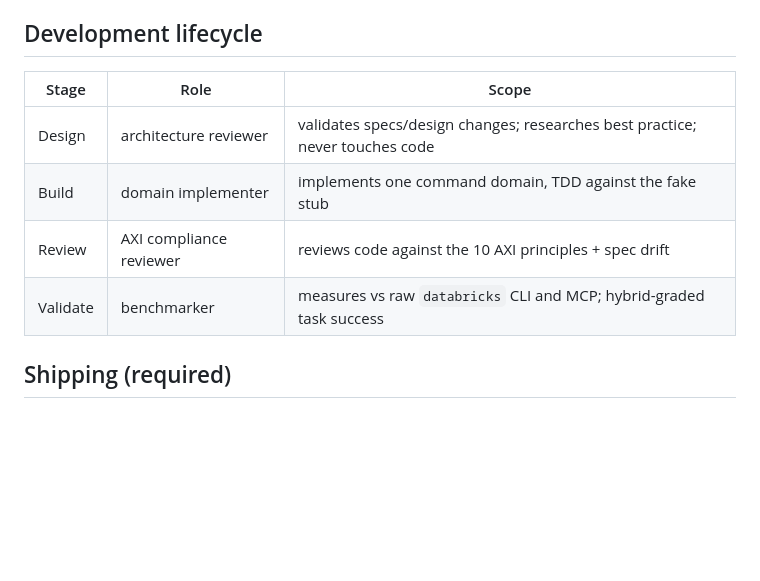
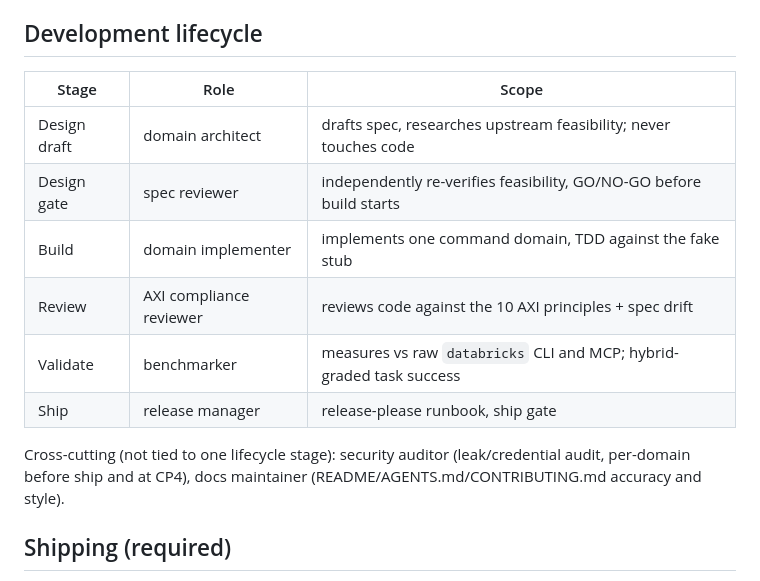
Before and after one commit to p33ves/databricks-axi, a Markdown page: AGENTS.md, the part around the change. Rendered like a GitHub page; blank space fills up the shorter version.

Commit message:
docs: split architecture reviewer into design draft/gate pair, add ship-stage agents (#16)
* docs(agents): split design-phase agent into architect/reviewer pair

Add release-manager and docs-maintainer to the lifecycle table; correct
the stage names now that architecture-reviewer is split into
domain-architect (drafts) and spec-reviewer (gates).

* no-mistakes(document): fix(docs): reformat AGENTS.md lifecycle table with prettier

```diff
--- a/AGENTS.md
+++ b/AGENTS.md
@@ -102,12 +102,18 @@ start/stop` on an already-in-state warehouse exits 0 silently upstream
 
 ## Development lifecycle
 
-| Stage    | Role                    | Scope                                                                        |
-| -------- | ----------------------- | ---------------------------------------------------------------------------- |
-| Design   | architecture reviewer   | validates specs/design changes; researches best practice; never touches code |
-| Build    | domain implementer      | implements one command domain, TDD against the fake stub                     |
-| Review   | AXI compliance reviewer | reviews code against the 10 AXI principles + spec drift                      |
-| Validate | benchmarker             | measures vs raw `databricks` CLI and MCP; hybrid-graded task success         |
+| Stage        | Role                    | Scope                                                                |
+| ------------ | ----------------------- | -------------------------------------------------------------------- |
+| Design draft | domain architect        | drafts spec, researches upstream feasibility; never touches code     |
+| Design gate  | spec reviewer           | independently re-verifies feasibility, GO/NO-GO before build starts  |
+| Build        | domain implementer      | implements one command domain, TDD against the fake stub             |
+| Review       | AXI compliance reviewer | reviews code against the 10 AXI principles + spec drift              |
+| Validate     | benchmarker             | measures vs raw `databricks` CLI and MCP; hybrid-graded task success |
+| Ship         | release manager         | release-please runbook, ship gate                                    |
+
+Cross-cutting (not tied to one lifecycle stage): security auditor
+(leak/credential audit, per-domain before ship and at CP4), docs
+maintainer (README/AGENTS.md/CONTRIBUTING.md accuracy and style).
 
 ## Shipping (required)
 
```
